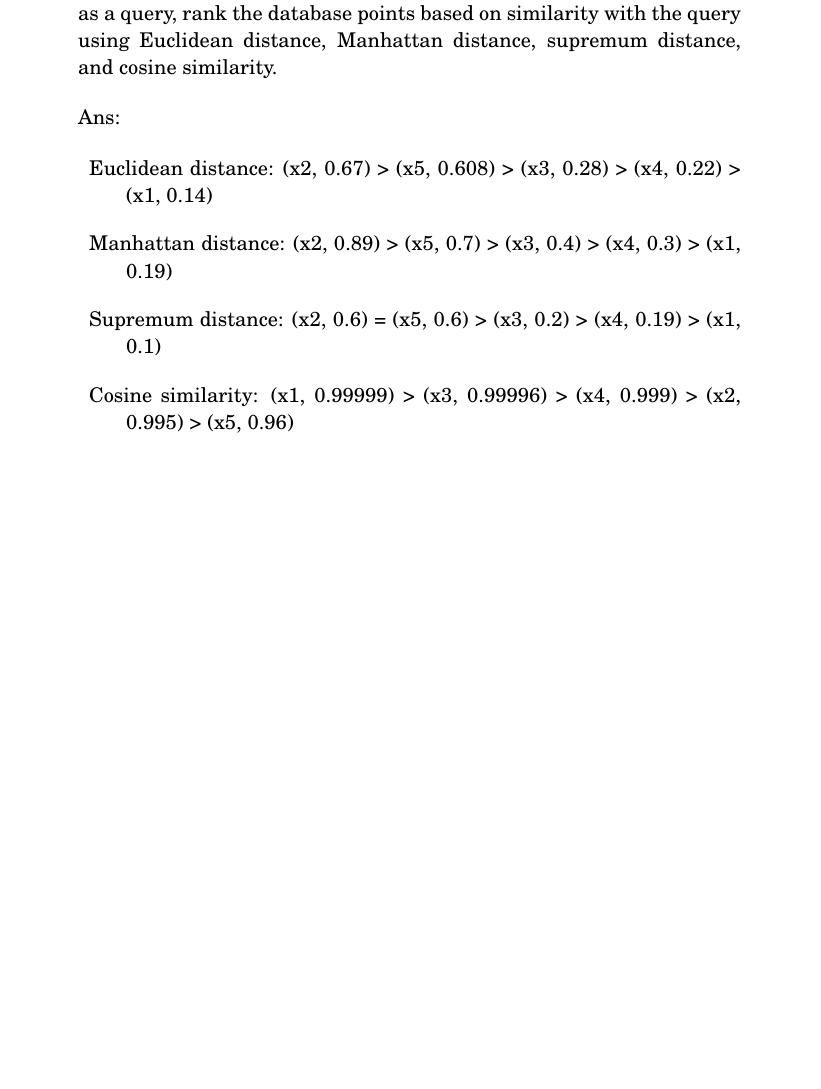
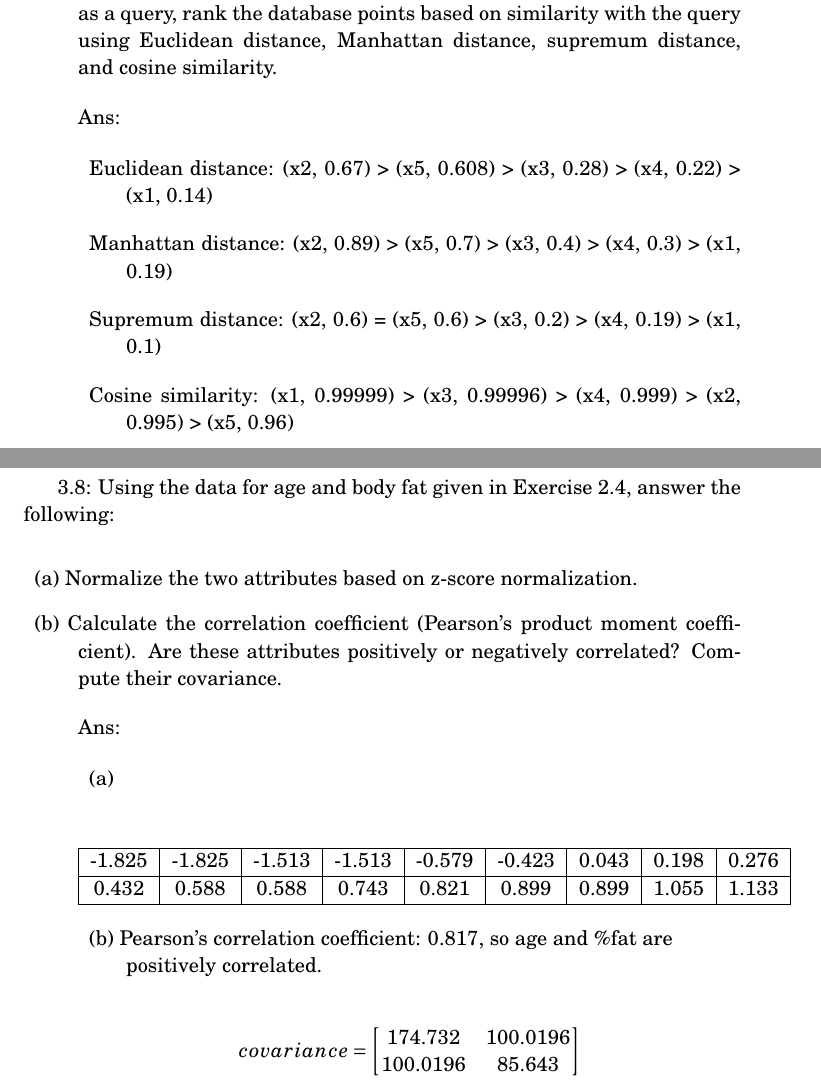
Before and after one commit to Yang92047111/HIDM, a LaTeX book (HW1/main.tex): part of page 3 of 3 before the commit and two parts of pages 3 and 4 of 5 after it, the two joined at a grey line, cut so that both start at the same text, the shorter picture padded with empty space. Compiled offline with pdfLaTeX.

Commit message:
complex exercises's answer

```diff
--- a/HW1/main.tex
+++ b/HW1/main.tex
@@ -38,6 +38,7 @@
 \usepackage[utf8]{inputenc} % Required for inputting international characters
 \usepackage[T1]{fontenc} % Output font encoding for international characters
 \usepackage{fouriernc} % Use the New Century Schoolbook font
+\usepackage{amsmath}
 
 %----------------------------------------------------------------------------------------
 %	TITLE PAGE
@@ -223,9 +225,52 @@
 			\item Supremum distance: (x2, 0.6) = (x5, 0.6) > (x3, 0.2) > (x4, 0.19) > (x1, 0.1)
 			\vspace{0.5\baselineskip}
 			\item Cosine similarity: (x1, 0.99999) > (x3, 0.99996) > (x4, 0.999) > (x2, 0.995) > (x5, 0.96)
+
 		\end{description}
 
 	\end{description}
 
 	\clearpage
 
+	3.8: Using the data for age and body fat given in Exercise 2.4, answer the following:
+
+	\vspace{0.5\baselineskip}
+
+	\begin{description}
+
+		\item (a) Normalize the two attributes based on z-score normalization.
+		\item (b) Calculate the correlation coefficient (Pearson’s product moment coefficient).
+		Are these attributes positively or negatively correlated?
+		Compute their covariance.
+
+		\vspace{0.5\baselineskip}
+
+		Ans:
+
+		\begin{description}
+			\item (a)
+		\end{description}
+
+		\begin{center}
+		\begin{tabular}{ |c|c|c|c|c|c|c|c|c|c|c| }
+			\hline
+			-1.825 & -1.825 & -1.513 & -1.513 & -0.579 & -0.423 & 0.043 & 0.198 & 0.276 \\
+			\hline
+			0.432 & 0.588 & 0.588 & 0.743 & 0.821 & 0.899 & 0.899 & 1.055 & 1.133 \\
+			\hline
+		\end{tabular}
+		\end{center}
+
+		\begin{description}
+
+			\item (b)
+			Pearson’s correlation coefficient: 0.817, so age and \%fat are \\ positively correlated.
+
+		\end{description}
+
+		$$
+		covariance =
+		\begin{bmatrix}
+			174.732 & 100.0196 \\
+			100.0196 & 85.643
+		\end{bmatrix}
```
Also changed, not shown: HW1/main.pdf, HW1/main.tex (75 more changed lines), 4 other files.
